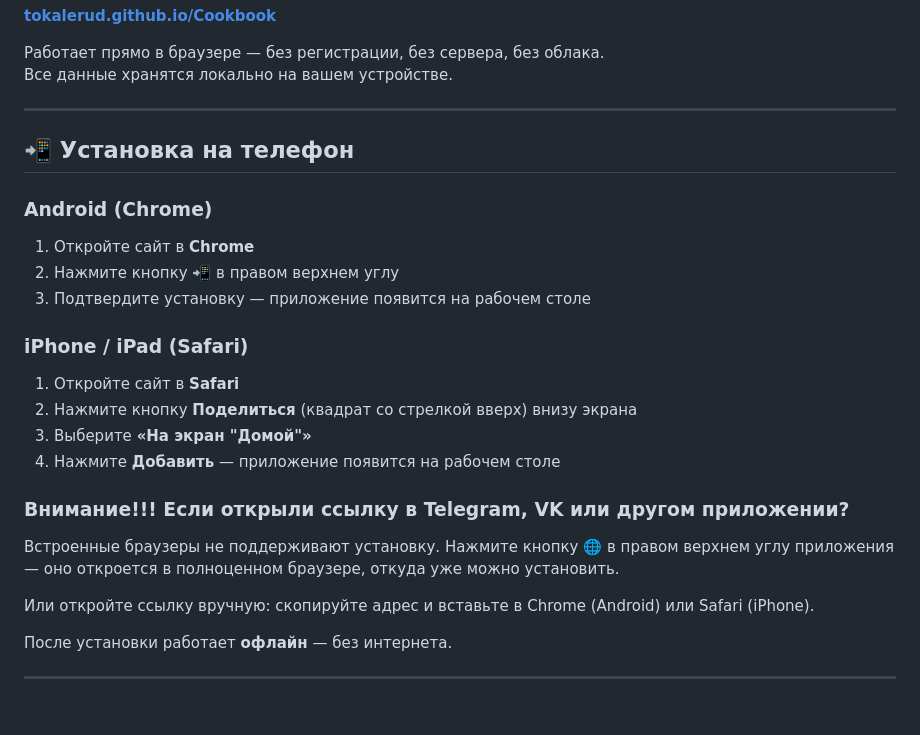
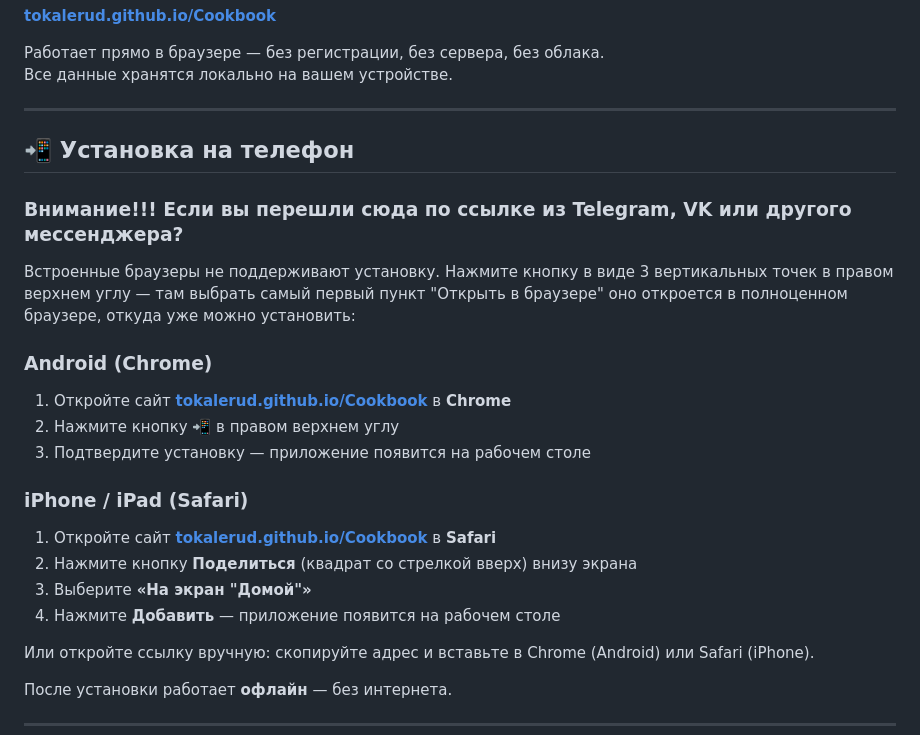
Before and after one commit to Tokalerud/Cookbook, a Markdown page: README.md, the part around the change. Drawn GitHub-style; blank space fills up the shorter version.

```diff
--- a/README.md
+++ b/README.md
@@ -20,19 +20,21 @@
 
 ## 📲 Установка на телефон
 
+### Внимание!!! Если вы перешли сюда по ссылке из Telegram, VK или другого мессенджера?
+Встроенные браузеры не поддерживают установку. Нажмите кнопку в виде 3 вертикальных точек в правом верхнем углу — там выбрать самый первый пункт "Открыть в браузере" оно откроется в полноценном браузере, откуда уже можно установить:
+
 ### Android (Chrome)
-1. Откройте сайт в **Chrome**
+1. Откройте сайт **[tokalerud.github.io/Cookbook](https://tokalerud.github.io/Cookbook/)** в **Chrome**
 2. Нажмите кнопку **📲** в правом верхнем углу
 3. Подтвердите установку — приложение появится на рабочем столе
 
 ### iPhone / iPad (Safari)
-1. Откройте сайт в **Safari**
+1. Откройте сайт **[tokalerud.github.io/Cookbook](https://tokalerud.github.io/Cookbook/)** в **Safari**
 2. Нажмите кнопку **Поделиться** (квадрат со стрелкой вверх) внизу экрана
 3. Выберите **«На экран "Домой"»**
 4. Нажмите **Добавить** — приложение появится на рабочем столе
 
-### Внимание!!! Если открыли ссылку в Telegram, VK или другом приложении?
-Встроенные браузеры не поддерживают установку. Нажмите кнопку **🌐** в правом верхнем углу приложения — оно откроется в полноценном браузере, откуда уже можно установить.
+
 
 Или откройте ссылку вручную: скопируйте адрес и вставьте в Chrome (Android) или Safari (iPhone).
 
```
